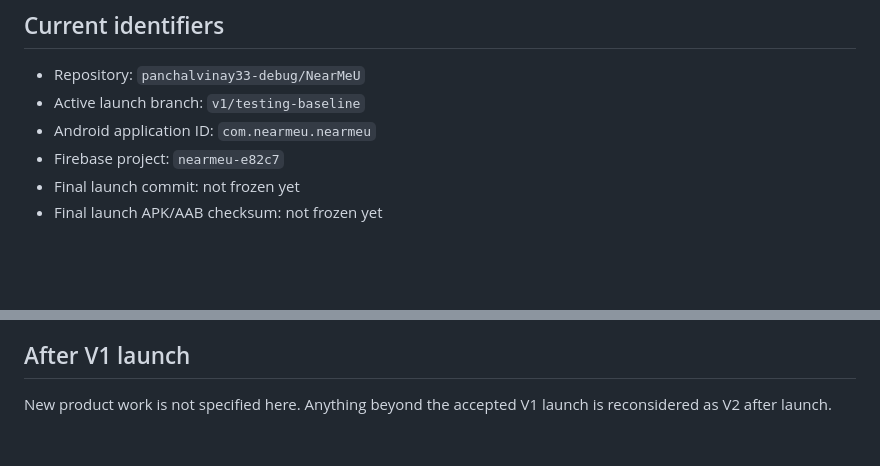
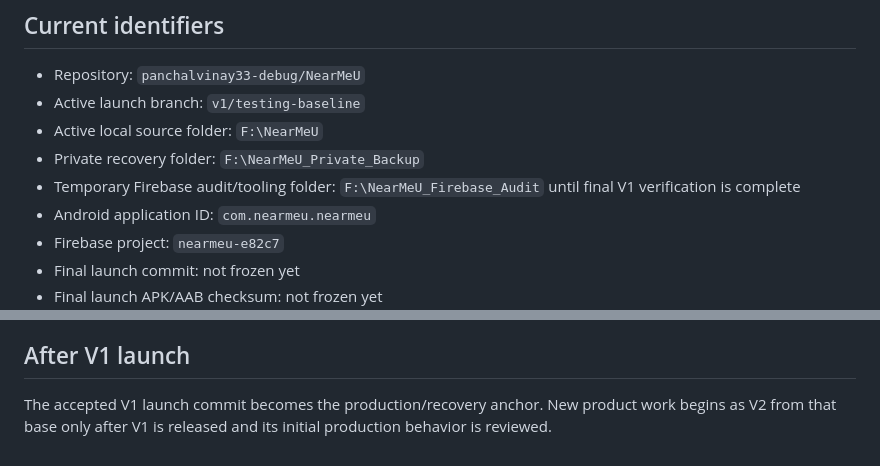
Before and after one commit to panchalvinay33-debug/NearMeU, a Markdown page: docs/OFFICIAL_RECOVERABLE_BASE.md, 2 parts joined by grey strips. GitHub-like rendering; blank space fills up the shorter version.

```diff
--- a/docs/OFFICIAL_RECOVERABLE_BASE.md
+++ b/docs/OFFICIAL_RECOVERABLE_BASE.md
@@ -10,6 +10,9 @@ This document explains how to preserve and recover the current V1 launch line wh
 
 - Repository: `panchalvinay33-debug/NearMeU`
 - Active launch branch: `v1/testing-baseline`
+- Active local source folder: `F:\NearMeU`
+- Private recovery folder: `F:\NearMeU_Private_Backup`
+- Temporary Firebase audit/tooling folder: `F:\NearMeU_Firebase_Audit` until final V1 verification is complete
 - Android application ID: `com.nearmeu.nearmeu`
 - Firebase project: `nearmeu-e82c7`
 - Final launch commit: not frozen yet
@@ -97,4 +129,4 @@ If a stabilization change breaks the current app:
 
 ## After V1 launch
 
-New product work is not specified here. Anything beyond the accepted V1 launch is reconsidered as V2 after launch.
+The accepted V1 launch commit becomes the production/recovery anchor. New product work begins as V2 from that base only after V1 is released and its initial production behavior is reviewed.
```
Also changed, not shown: other parts of docs/OFFICIAL_RECOVERABLE_BASE.md (+31 -2 lines).
